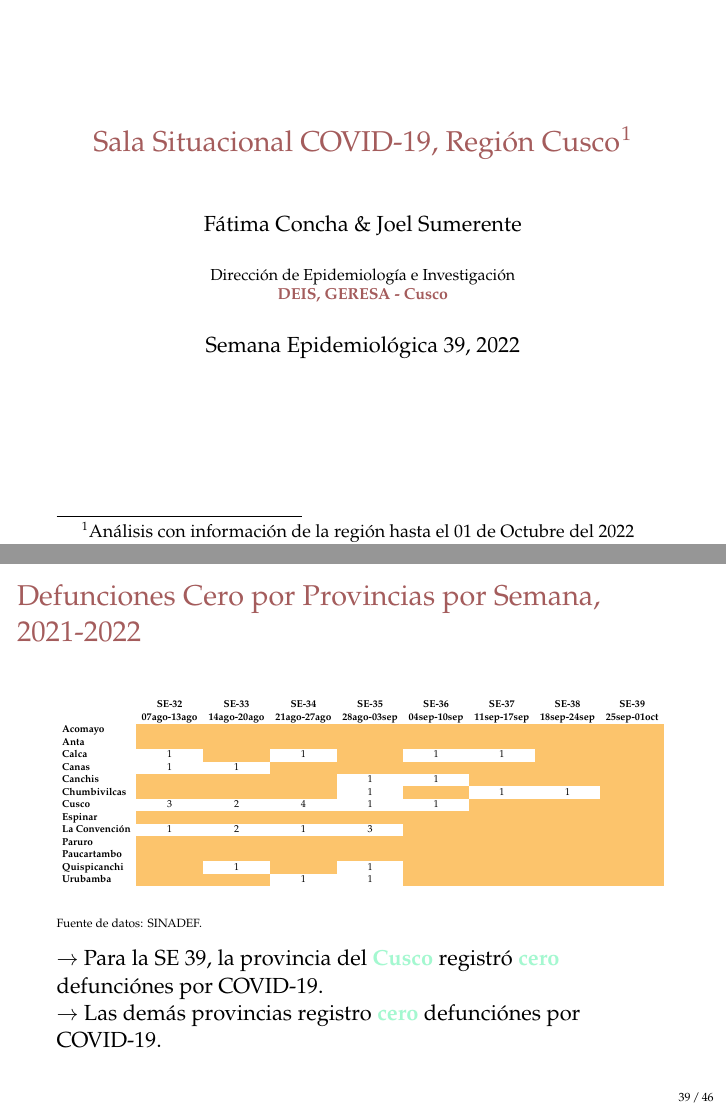
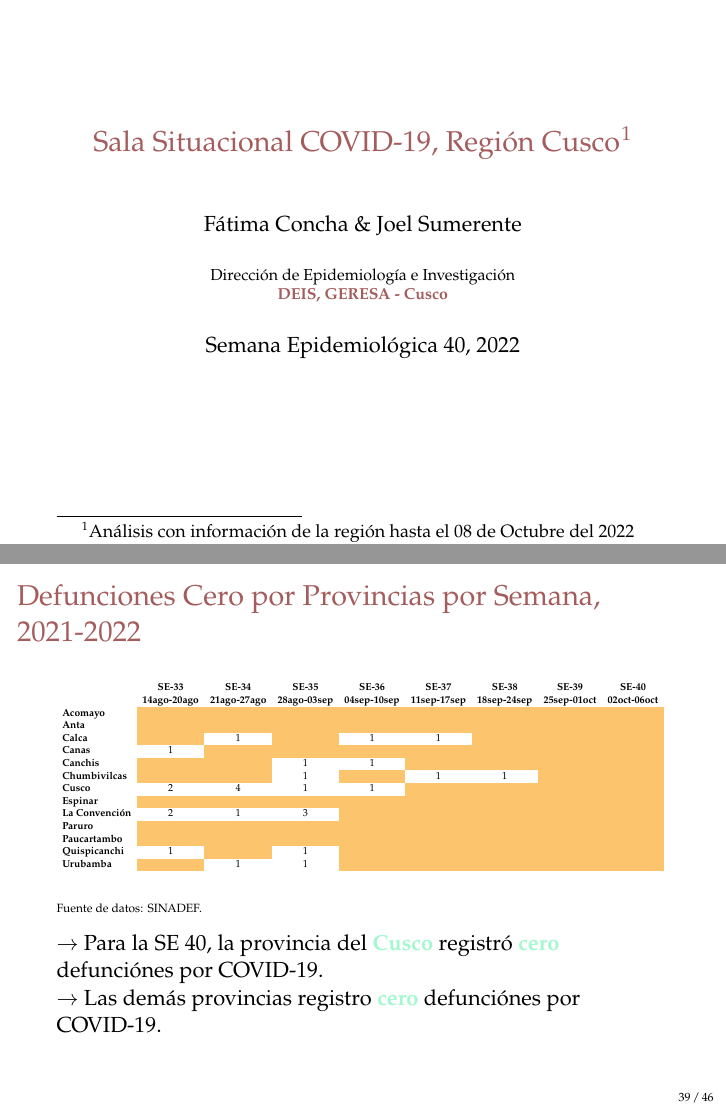
Before and after one commit to Joelo21/DIRESA_covid_cusco, LaTeX slides (sala_covid/sala_covid.tex, which reads tablas/tabla_defunciones_cero_provincia.tex): pages 1 and 39 of 114, joined at a grey line. Compiled offline with pdfLaTeX.

Commit message:
UPDATE SEM40

```diff
--- a/sala_covid/sala_covid.tex
+++ b/sala_covid/sala_covid.tex
@@ -147,10 +147,10 @@
 	\end{frame}
 }
 
-\title{Sala Situacional COVID-19, Región Cusco\footnote{Análisis con información de la región hasta el 01 de Octubre del 2022}}
+\title{Sala Situacional COVID-19, Región Cusco\footnote{Análisis con información de la región hasta el 08 de Octubre del 2022}}
 \author{Fátima Concha \& Joel Sumerente}
 \institute{Dirección de Epidemiología e Investigación \\ \textbf{\color{mycolor3}DEIS, GERESA - Cusco}}
-\date{Semana Epidemiológica 39, 2022}
+\date{Semana Epidemiológica 40, 2022}
 
 \begin{document}
 	%------------------------------------------------------------------------------------------------------------------------------------------------------------------------------------------------------------------------------------------
@@ -908,7 +908,7 @@
 		\end{table}
 		{\tiny Fuente de datos: SINADEF. \\}
 		\vspace{0.2cm}
-		$\rightarrow$ Para la SE 39, la provincia del \textbf{\color{mycolor5}Cusco} registró \textbf{\color{mycolor5}cero} defunciónes por COVID-19.\\
+		$\rightarrow$ Para la SE 40, la provincia del \textbf{\color{mycolor5}Cusco} registró \textbf{\color{mycolor5}cero} defunciónes por COVID-19.\\
 		$\rightarrow$ Las demás provincias  registro \textbf{\color{mycolor5}cero} defunciónes por COVID-19.\\
 %		$\rightarrow$ Las demás provincias de la región del Cusco registraron \textbf{\color{mycolor5}cero} defunciónes por COVID-19.
 	\end{frame}
--- a/tablas/tabla_defunciones_cero_provincia.tex
+++ b/tablas/tabla_defunciones_cero_provincia.tex
@@ -9,7 +9,6 @@
 	& \multicolumn{1}{l}{}
 	& \multicolumn{1}{l}{} \\
 	\textbf{}
-	&\textbf{SE-32}
 	&\textbf{SE-33}
 	&\textbf{SE-34}
 	&\textbf{SE-35}
@@ -20,5 +20,4 @@
 	\textbf{}
-	&\textbf{07ago-13ago}
 	&\textbf{14ago-20ago}
 	&\textbf{21ago-27ago}
 	&\textbf{28ago-03sep}
@@ -44,7 +44,6 @@
 	&\cellcolor[HTML]{FCC46C}
 	&\cellcolor[HTML]{FCC46C}\\
 	\textbf{Calca}
-	&1
 	&\cellcolor[HTML]{FCC46C}
 	&1
 	&\cellcolor[HTML]{FCC46C}
@@ -54,7 +54,7 @@
 	&\cellcolor[HTML]{FCC46C}\\
 	\textbf{Canas}
 	&1
-	&1
+	&\cellcolor[HTML]{FCC46C}
 	&\cellcolor[HTML]{FCC46C}
 	&\cellcolor[HTML]{FCC46C}
 	&\cellcolor[HTML]{FCC46C}
@@ -64,16 +64,15 @@
 	\textbf{Canchis}
 	&\cellcolor[HTML]{FCC46C}
 	&\cellcolor[HTML]{FCC46C}
-	&\cellcolor[HTML]{FCC46C}
 	&1
 	&1
+	&\cellcolor[HTML]{FCC46C}
 	&\cellcolor[HTML]{FCC46C}
 	&\cellcolor[HTML]{FCC46C}
 	&\cellcolor[HTML]{FCC46C}\\
 	\textbf{Chumbivilcas}
 	&\cellcolor[HTML]{FCC46C}
 	&\cellcolor[HTML]{FCC46C}
-	&\cellcolor[HTML]{FCC46C}
 	&1
 	&\cellcolor[HTML]{FCC46C}
 	&1
@@ -81,10 +81,10 @@
 	&\cellcolor[HTML]{FCC46C}\\
 	\textbf{Cusco}
-	&3
 	&2
 	&4
 	&1
 	&1
+	&\cellcolor[HTML]{FCC46C}
 	&\cellcolor[HTML]{FCC46C}
 	&\cellcolor[HTML]{FCC46C}
 	&\cellcolor[HTML]{FCC46C}\\
@@ -98,10 +98,10 @@
 	&\cellcolor[HTML]{FCC46C}
 	&\cellcolor[HTML]{FCC46C}\\
 	\textbf{La Convención}
-	&1
 	&2
 	&1
 	&3
+	&\cellcolor[HTML]{FCC46C}
 	&\cellcolor[HTML]{FCC46C}
 	&\cellcolor[HTML]{FCC46C}
 	&\cellcolor[HTML]{FCC46C}
@@ -125,7 +125,6 @@
 	&\cellcolor[HTML]{FCC46C}
 	&\cellcolor[HTML]{FCC46C}\\
 	\textbf{Quispicanchi}
-	&\cellcolor[HTML]{FCC46C}
 	&1
 	&\cellcolor[HTML]{FCC46C}
 	&1
@@ -135,9 +135,9 @@
 	&\cellcolor[HTML]{FCC46C}\\
 	\textbf{Urubamba}
 	&\cellcolor[HTML]{FCC46C}
-	&\cellcolor[HTML]{FCC46C}
 	&1
 	&1
+	&\cellcolor[HTML]{FCC46C}
 	&\cellcolor[HTML]{FCC46C}
 	&\cellcolor[HTML]{FCC46C}
 	&\cellcolor[HTML]{FCC46C}
```
Also changed, not shown: figuras/casos_etapavida_2022.png, figuras/incidencia_provincial_2022.png, figuras/positividad_diaria_2021_2022.png, figuras/promedio_casos_defuncion_2020_2021_2022.pdf, figuras/promedio_casos_defuncion_2020_2021_2022.png, figuras/tasa_incidencia_2021_2022.png, sala_covid/sala_covid.tex (8 more changed lines), tablas/tabla_defunciones_cero_provincia.tex (9 more changed lines), 3 other files.
